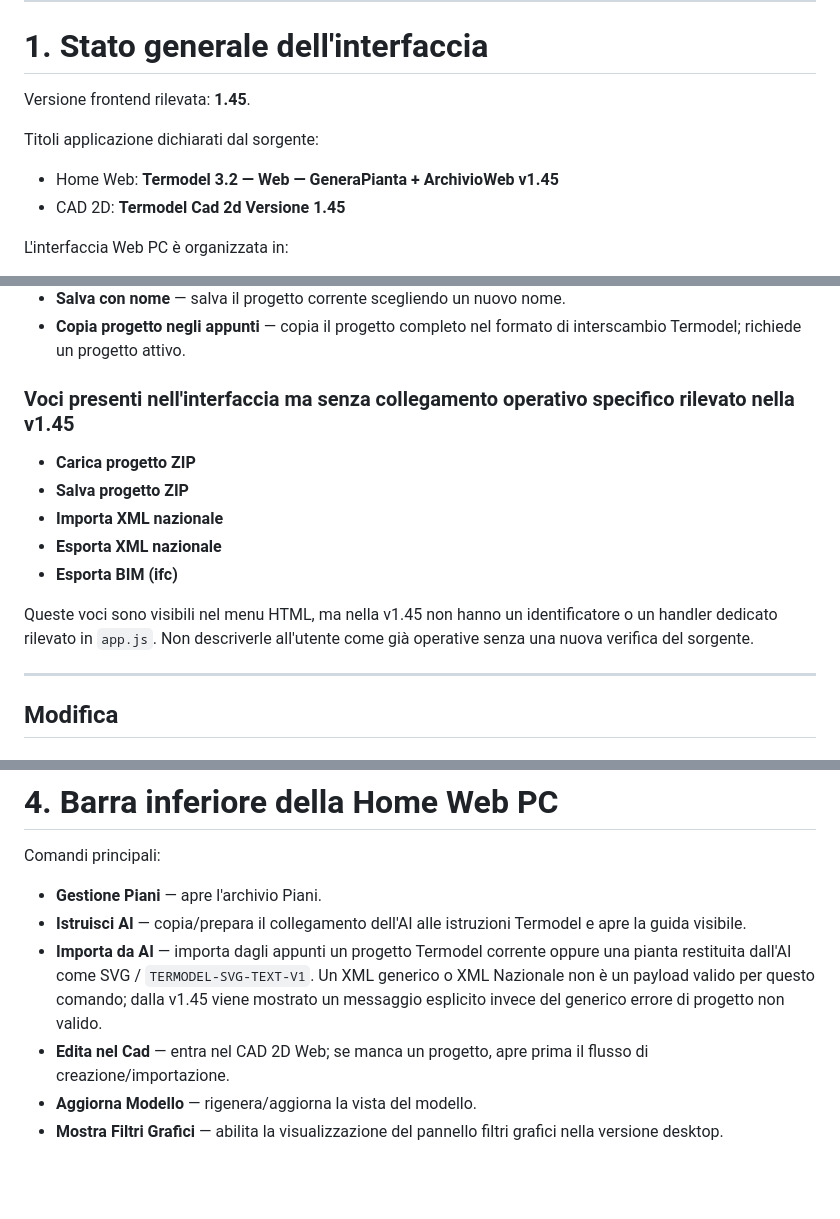
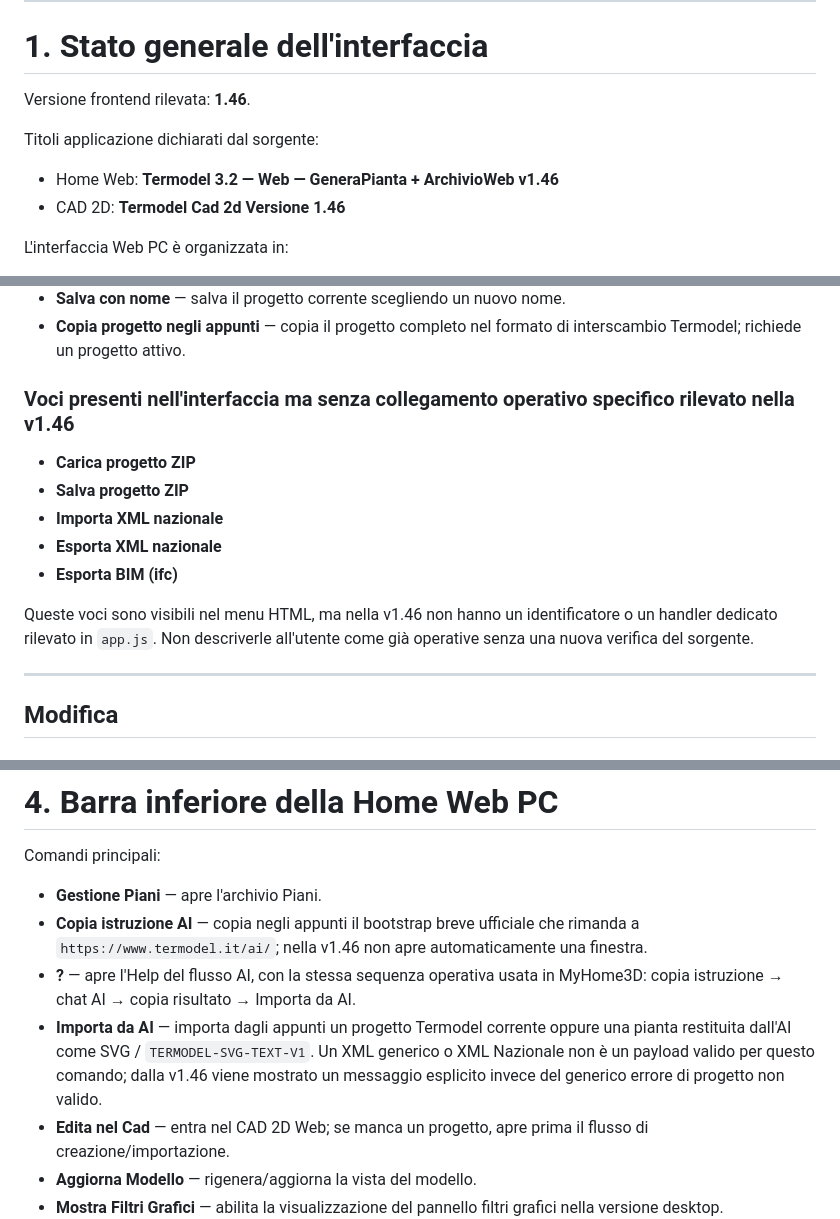
Before and after one commit to Fetonte1960/Termodel_front, a Markdown page: docs/ai/funzioni_termodel.md, 3 parts joined by grey strips. GitHub-like rendering; blank space fills up the shorter version.

Commit message:
Aggiorna funzioni PC AI alla v1.46

```diff
--- a/docs/ai/funzioni_termodel.md
+++ b/docs/ai/funzioni_termodel.md
@@ -44,12 +44,12 @@ Il sorgente corrente ha sempre priorità su descrizioni precedenti.
 
 # 1. Stato generale dell'interfaccia
 
-Versione frontend rilevata: **1.45**.
+Versione frontend rilevata: **1.46**.
 
 Titoli applicazione dichiarati dal sorgente:
 
-- Home Web: **Termodel 3.2 — Web — GeneraPianta + ArchivioWeb v1.45**
-- CAD 2D: **Termodel Cad 2d Versione 1.45**
+- Home Web: **Termodel 3.2 — Web — GeneraPianta + ArchivioWeb v1.46**
+- CAD 2D: **Termodel Cad 2d Versione 1.46**
 
 L'interfaccia Web PC è organizzata in:
 
@@ -78,7 +78,7 @@ Lo stato iniziale può essere in modalità esplorazione esempi: alcune funzioni
 - **Salva con nome** — salva il progetto corrente scegliendo un nuovo nome.
 - **Copia progetto negli appunti** — copia il progetto completo nel formato di interscambio Termodel; richiede un progetto attivo.
 
-### Voci presenti nell'interfaccia ma senza collegamento operativo specifico rilevato nella v1.45
+### Voci presenti nell'interfaccia ma senza collegamento operativo specifico rilevato nella v1.46
 
 - **Carica progetto ZIP**
 - **Salva progetto ZIP**
@@ -86,7 +86,7 @@ Lo stato iniziale può essere in modalità esplorazione esempi: alcune funzioni
 - **Esporta XML nazionale**
 - **Esporta BIM (ifc)**
 
-Queste voci sono visibili nel menu HTML, ma nella v1.45 non hanno un identificatore o un handler dedicato rilevato in `app.js`. Non descriverle all'utente come già operative senza una nuova verifica del sorgente.
+Queste voci sono visibili nel menu HTML, ma nella v1.46 non hanno un identificatore o un handler dedicato rilevato in `app.js`. Non descriverle all'utente come già operative senza una nuova verifica del sorgente.
 
 ---
 
@@ -178,8 +178,9 @@ Sono presenti tre schede:
 Comandi principali:
 
 - **Gestione Piani** — apre l'archivio Piani.
-- **Istruisci AI** — copia/prepara il collegamento dell'AI alle istruzioni Termodel e apre la guida visibile.
-- **Importa da AI** — importa dagli appunti un progetto Termodel corrente oppure una pianta restituita dall'AI come SVG / `TERMODEL-SVG-TEXT-V1`. Un XML generico o XML Nazionale non è un payload valido per questo comando; dalla v1.45 viene mostrato un messaggio esplicito invece del generico errore di progetto non valido.
+- **Copia istruzione AI** — copia negli appunti il bootstrap breve ufficiale che rimanda a `https://www.termodel.it/ai/`; nella v1.46 non apre automaticamente una finestra.
+- **?** — apre l'Help del flusso AI, con la stessa sequenza operativa usata in MyHome3D: copia istruzione → chat AI → copia risultato → Importa da AI.
+- **Importa da AI** — importa dagli appunti un progetto Termodel corrente oppure una pianta restituita dall'AI come SVG / `TERMODEL-SVG-TEXT-V1`. Un XML generico o XML Nazionale non è un payload valido per questo comando; dalla v1.46 viene mostrato un messaggio esplicito invece del generico errore di progetto non valido.
 - **Edita nel Cad** — entra nel CAD 2D Web; se manca un progetto, apre prima il flusso di creazione/importazione.
 - **Aggiorna Modello** — rigenera/aggiorna la vista del modello.
 - **Mostra Filtri Grafici** — abilita la visualizzazione del pannello filtri grafici nella versione desktop.
```
Also changed, not shown: other parts of docs/ai/funzioni_termodel.md (+6 -6 lines).
